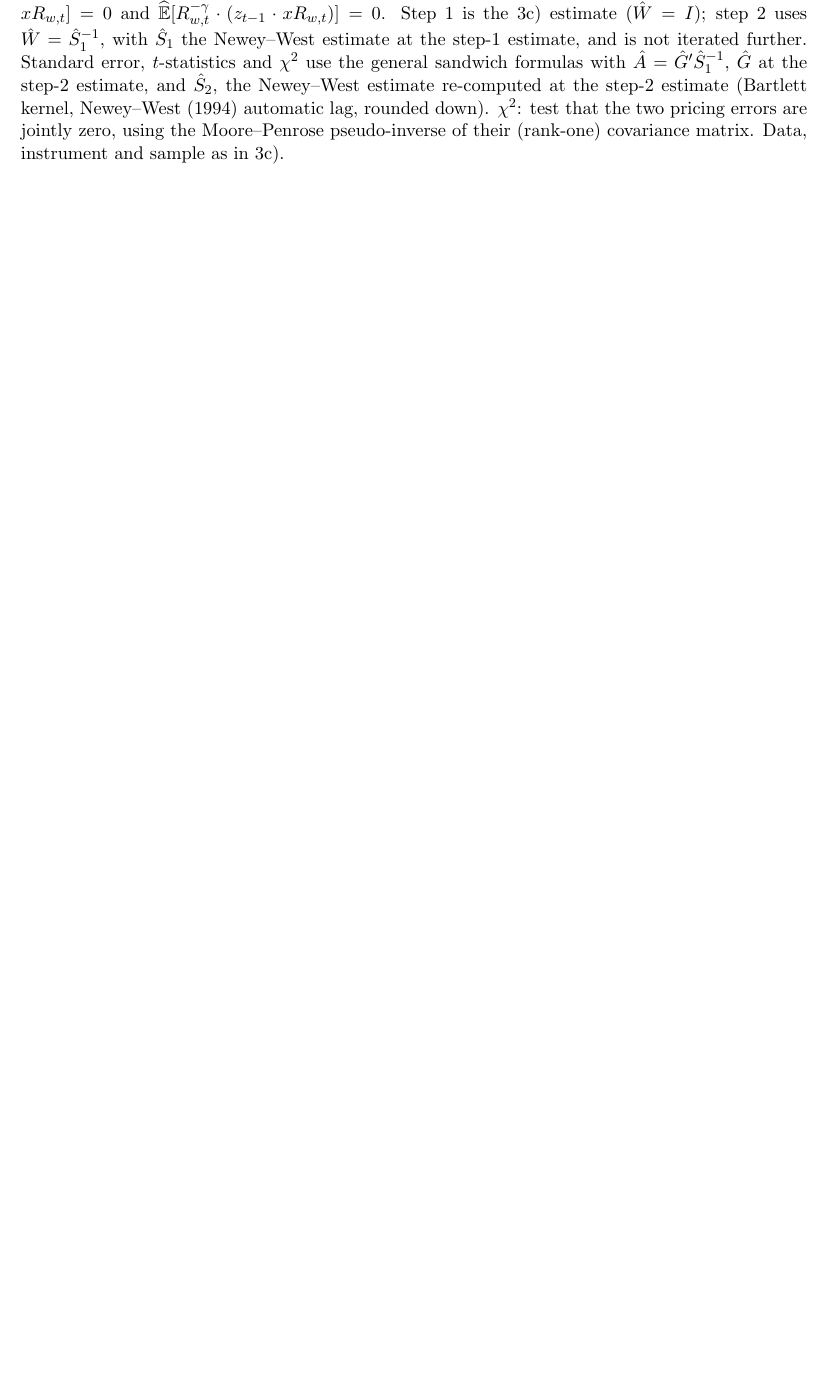
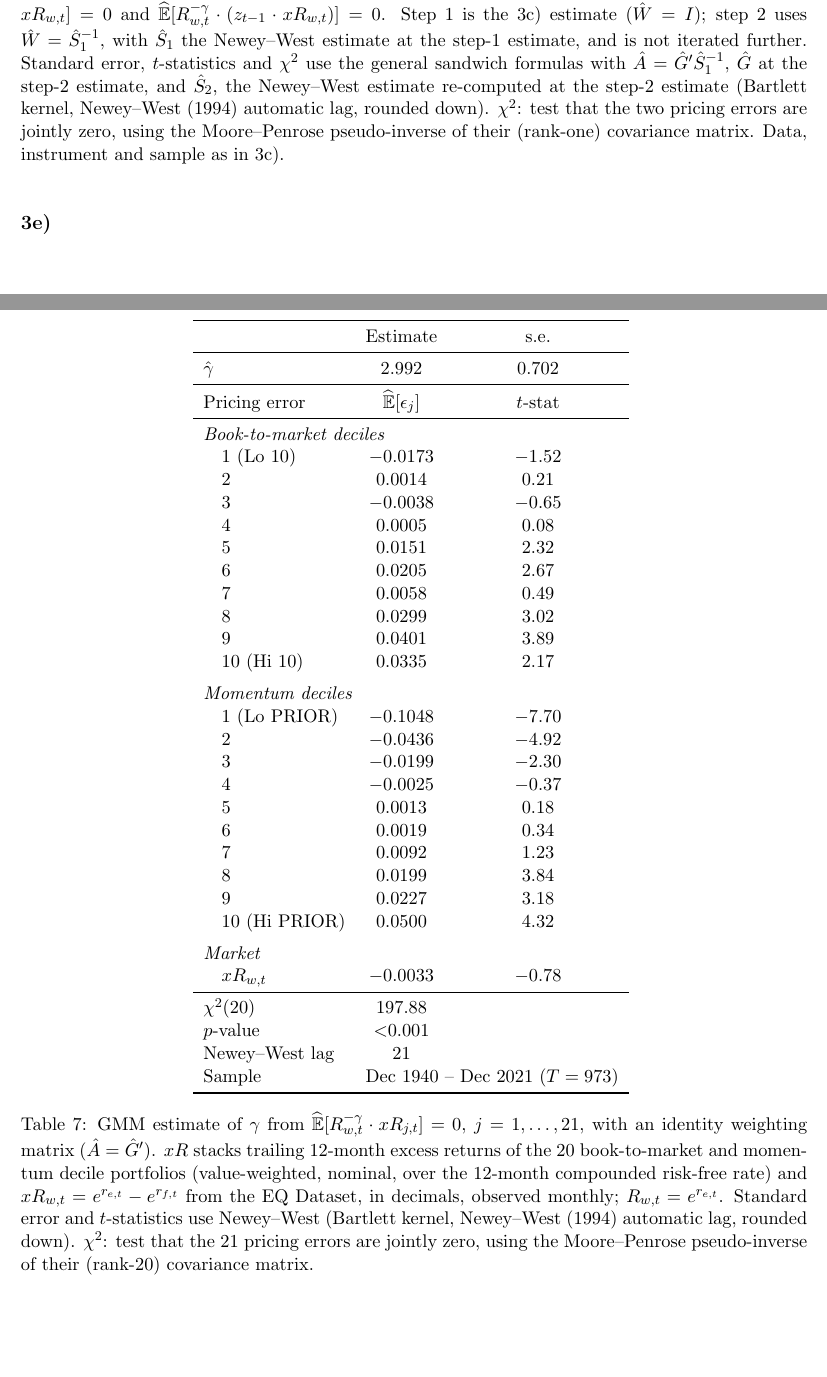
Before and after one commit to Joon1Bae/AP-PS2, a LaTeX document (tex/ps2_solution.tex): part of page 9 of 11 before the commit and two parts of pages 9 and 10 of 12 after it, the two joined at a grey line, cut so that both start at the same text, the shorter picture padded with empty space. Compiled offline with pdfLaTeX.

Commit message:
TP after: Q3(e) - table in LaTeX

```diff
--- a/tex/ps2_solution.tex
+++ b/tex/ps2_solution.tex
@@ -326,6 +326,25 @@ innocuous.
   \label{tab:q3d}
 \end{table}
 
+\FloatBarrier
+\subsection*{3e)}
+% Produced by src/q3e.py (specs: spec/q3e.md, spec/q34_common.md). Values: output/q3e_gamma_estimate.csv,
+% output/q3e_pricing_errors.csv. Table layout and caption drafted by AI (AI_INTERACTIONS.md).
+
+\begin{table}[htbp]
+  \centering
+  \input{../output/q3e_table.tex}
+  \caption{GMM estimate of $\gamma$ from $\widehat{\mathbb{E}}[R_{w,t}^{-\gamma} \cdot xR_{j,t}] = 0$,
+    $j = 1, \dots, 21$, with an identity weighting matrix ($\hat{A} = \hat{G}'$). $xR$ stacks trailing
+    12-month excess returns of the 20 book-to-market and momentum decile portfolios (value-weighted,
+    nominal, over the 12-month compounded risk-free rate) and $xR_{w,t} = e^{r_{e,t}} - e^{r_{f,t}}$ from the
+    EQ Dataset, in decimals, observed monthly; $R_{w,t} = e^{r_{e,t}}$. Standard error and $t$-statistics use
+    Newey--West (Bartlett kernel, Newey--West (1994) automatic lag, rounded down). $\chi^2$: test that the
+    21 pricing errors are jointly zero, using the Moore--Penrose pseudo-inverse of their (rank-20)
+    covariance matrix.}
+  \label{tab:q3e}
+\end{table}
+
 \section*{Question 4}
 
 \subsection*{4a)}
```
Also changed, not shown: AI_INTERACTIONS.md (+17 -0 lines).
